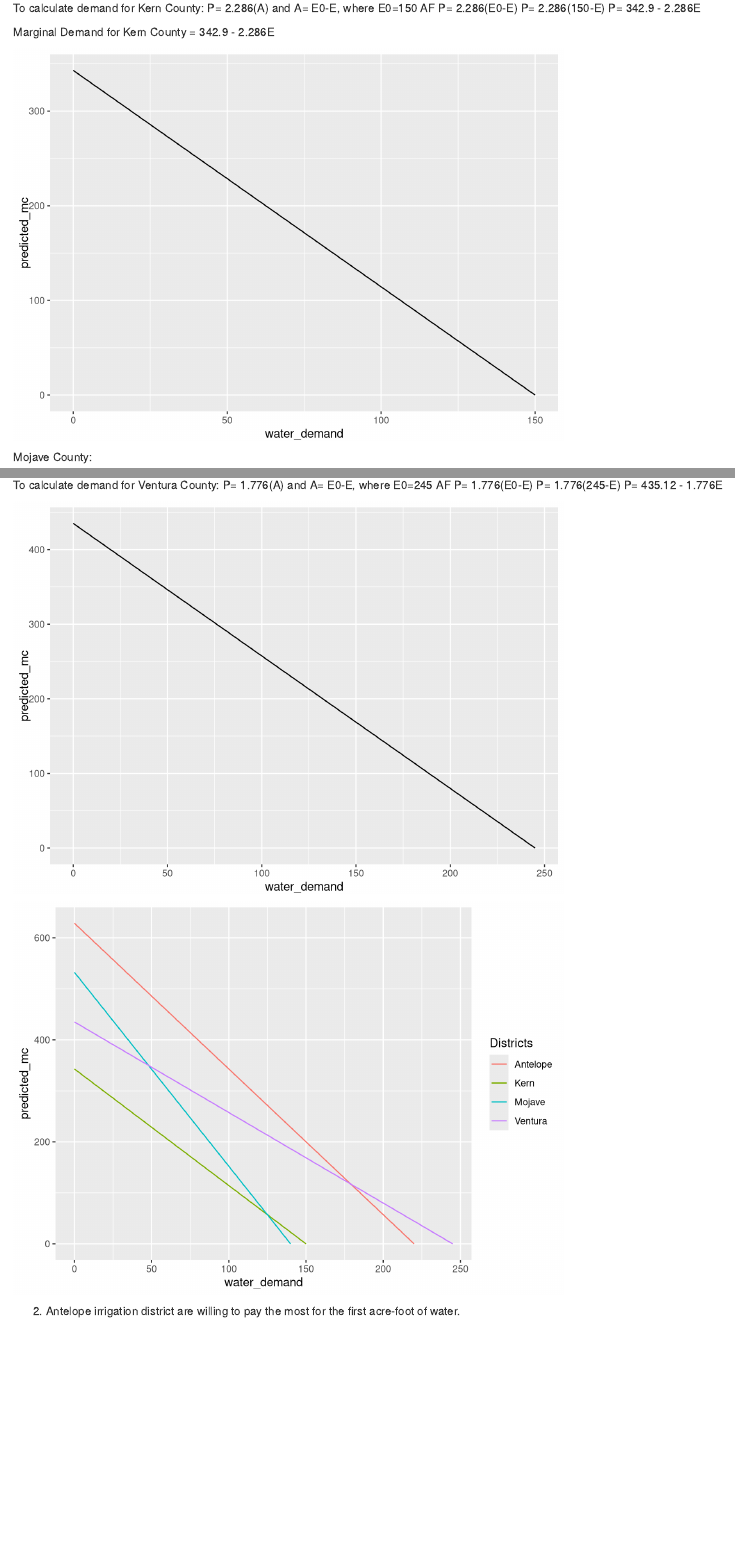
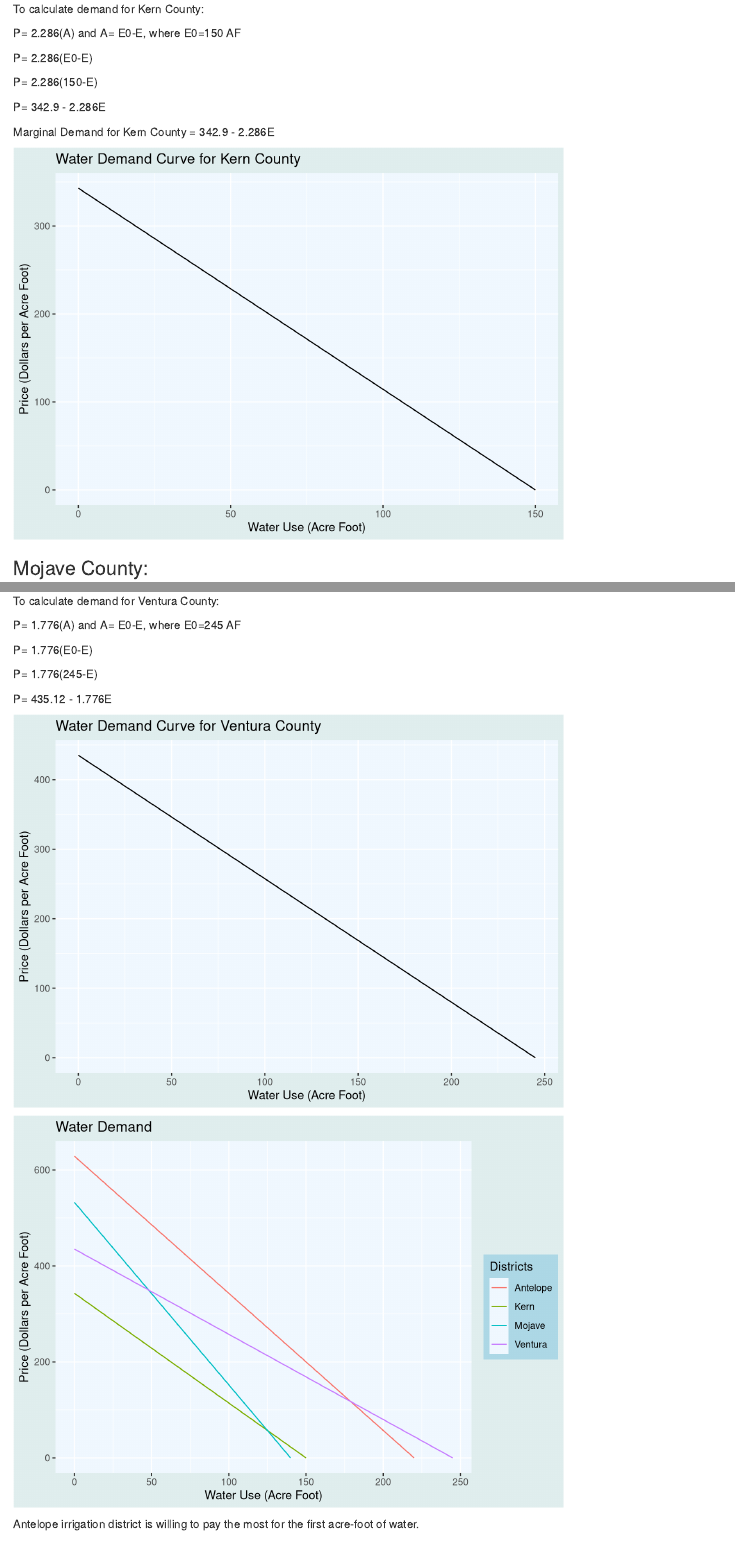
Before and after one commit to samrozal/esm204_assignment_2, an R Markdown document (ESM 204 HW2.Rmd): the page in a window 1100 px wide, from 5170 px down before the commit and from 5370 px down after it, so that both start at the same text, and a second part further down, joined at a grey line. Rendered offline with R 4.5, knitr and Pandoc, with nearby package versions.

Commit message:
edited #2

````diff
--- a/ESM 204 HW2.Rmd
+++ b/ESM 204 HW2.Rmd
@@ -178,10 +182,16 @@ Marginal Demand for Kern County = 342.9 - 2.286E
 ```{r}
 #plot the demand for Kern County
 ggplot(kern_data, aes(x=water_demand,y=predicted_mc))+
-  geom_line()
+  geom_line() +
+  labs(x="Water Use (Acre Foot)",
+       y= "Price (Dollars per Acre Foot)",
+       title = "Water Demand Curve for Kern County")+
+  theme(legend.background= element_rect(fill= "light blue"))+
+  theme(plot.background = element_rect(fill="azure2")) +
+  theme(panel.background = element_rect(fill="aliceblue"))
 ```
 
-Mojave County:
+### Mojave County:
 ```{r}
 #derive demand curve for Mojave county
 #define demand or use as baseline (no policy) - Abatement
@@ -226,15 +256,25 @@ ventura_data <- ventura_data %>% mutate(water_demand=ventura_baseline-Reduction)
 ```
 
 To calculate demand for Ventura County:
-P= 1.776(A) and A= E0-E, where E0=245 AF
-P= 1.776(E0-E)
-P= 1.776(245-E)
-P= 435.12 - 1.776E
+
+  P= 1.776(A) and A= E0-E, where E0=245 AF
+
+  P= 1.776(E0-E)
+
+  P= 1.776(245-E)
+
+  P= 435.12 - 1.776E
 
 ```{r}
 #plot the demand for Ventura County
 ggplot(ventura_data, aes(x=water_demand,y=predicted_mc))+
-  geom_line()
+  geom_line() +
+  labs(x="Water Use (Acre Foot)",
+       y= "Price (Dollars per Acre Foot)",
+       title = "Water Demand Curve for Ventura County")+
+  theme(legend.background= element_rect(fill= "light blue"))+
+  theme(plot.background = element_rect(fill="azure2")) +
+  theme(panel.background = element_rect(fill="aliceblue"))
 ```
 
 
@@ -249,14 +289,22 @@ joined_demand <- bind_rows("Mojave" = mojave_data,
 
 
 ggplot(data=joined_demand, aes(x=water_demand, y=predicted_mc))+
-  geom_line(aes(color=Districts))
+  geom_line(aes(color=Districts)) +
+  labs(x="Water Use (Acre Foot)",
+       y= "Price (Dollars per Acre Foot)",
+       title = "Water Demand")+
+  theme(legend.background= element_rect(fill= "light blue"))+
+  theme(plot.background = element_rect(fill="azure2")) +
+  theme(panel.background = element_rect(fill="aliceblue"))
 
 
 
 #this is what sandy did in office hours but it didnt work so I did a ggplot : plot(data = joined_demand, aes(x=water_demand, y=predicted_mc, color="Districts"))+ geom_line()
 
 ```
-2. Antelope irrigation district are willing to pay the most for the first acre-foot of water.
+
+
+Antelope irrigation district is willing to pay the most for the first acre-foot of water.
 
 ## How to Solve 3A
 Here you will analyze three alternative policies for reducing water use among these irrigation districts.In total, these irrigation districts will need to reduce water consumption from the current 755 AF down to 500 AF. For each intervention listed below, perform the following calculations: (1) calculate the stringency of the policy (defined below for each intervention) required to achieve the 500 AF target, (2) calculate the total cost of meeting the target using that approach, (3) calculate the cost to each district, and (4) calculate the tax revenue generated.
````
Also changed, not shown: ESM 204 HW2.Rmd (40 more changed lines).
